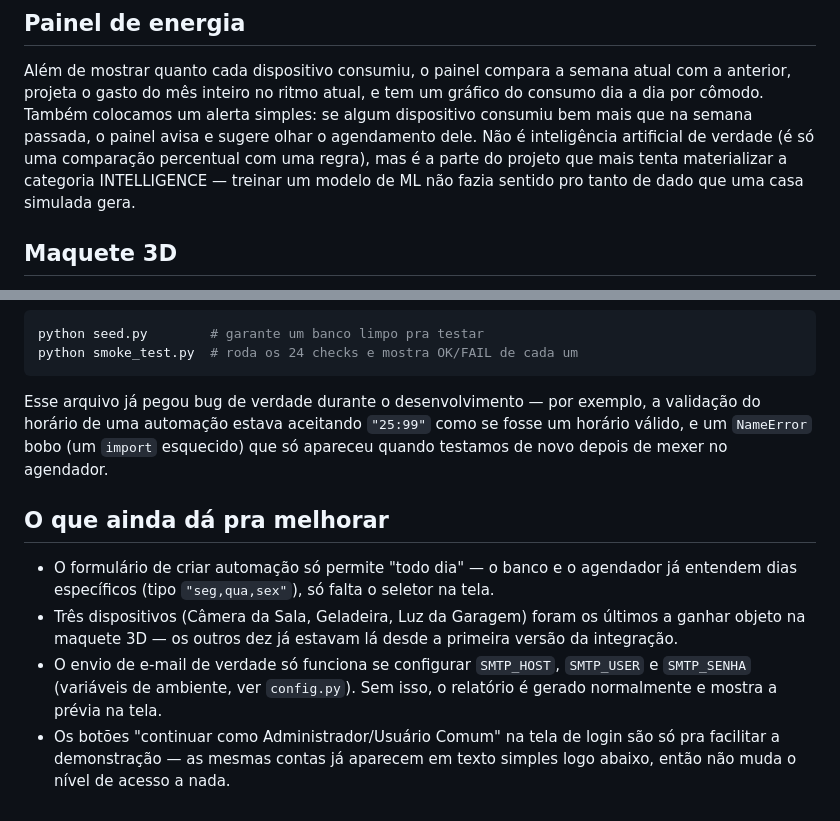
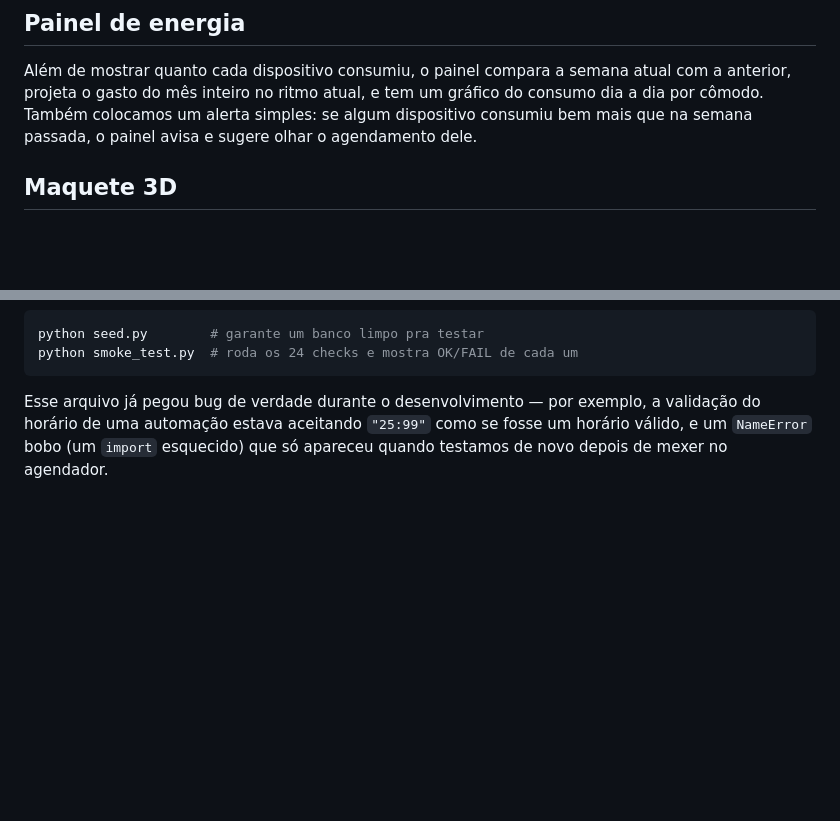
Before and after one commit to AndreDias123/casa2050-python, a Markdown page: README.md, 2 parts joined by grey strips. Rendered like a GitHub page; blank space fills up the shorter version.

Commit message:
Remove ressalva e secao de melhorias futuras do README

```diff
--- a/README.md
+++ b/README.md
@@ -95,11 +95,7 @@ Além de mostrar quanto cada dispositivo consumiu, o painel compara a
 semana atual com a anterior, projeta o gasto do mês inteiro no ritmo atual,
 e tem um gráfico do consumo dia a dia por cômodo. Também colocamos um
 alerta simples: se algum dispositivo consumiu bem mais que na semana
-passada, o painel avisa e sugere olhar o agendamento dele. Não é
-inteligência artificial de verdade (é só uma comparação percentual com uma
-regra), mas é a parte do projeto que mais tenta materializar a categoria
-INTELLIGENCE — treinar um modelo de ML não fazia sentido pro tanto de dado
-que uma casa simulada gera.
+passada, o painel avisa e sugere olhar o agendamento dele.
 
 ## Maquete 3D
 
@@ -145,18 +141,3 @@ exemplo, a validação do horário de uma automação estava aceitando
 `"25:99"` como se fosse um horário válido, e um `NameError` bobo (um
 `import` esquecido) que só apareceu quando testamos de novo depois de
 mexer no agendador.
-
-## O que ainda dá pra melhorar
-
-- O formulário de criar automação só permite "todo dia" — o banco e o
-  agendador já entendem dias específicos (tipo `"seg,qua,sex"`), só falta
-  o seletor na tela.
-- Três dispositivos (Câmera da Sala, Geladeira, Luz da Garagem) foram os
-  últimos a ganhar objeto na maquete 3D — os outros dez já estavam lá
-  desde a primeira versão da integração.
-- O envio de e-mail de verdade só funciona se configurar `SMTP_HOST`,
-  `SMTP_USER` e `SMTP_SENHA` (variáveis de ambiente, ver `config.py`). Sem
-  isso, o relatório é gerado normalmente e mostra a prévia na tela.
-- Os botões "continuar como Administrador/Usuário Comum" na tela de login
-  são só pra facilitar a demonstração — as mesmas contas já aparecem em
-  texto simples logo abaixo, então não muda o nível de acesso a nada.
```
